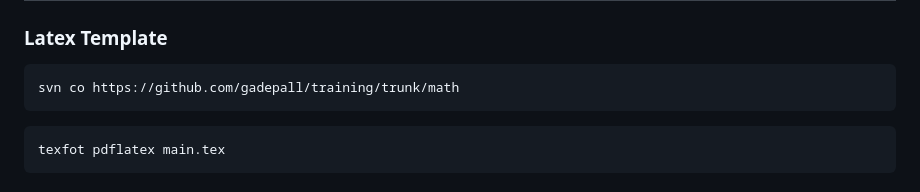
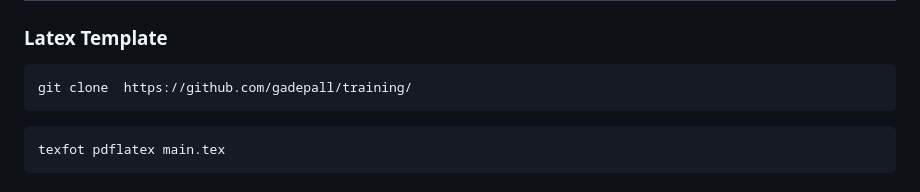
Before and after one commit to gadepall/fwc-1, a Markdown page: README.md, the part around the change. Drawn GitHub-style.

````diff
--- a/README.md
+++ b/README.md
@@ -85,7 +85,7 @@ This repo is for all modules of the [Certificate Program in Future Wireless Comm
 ### Latex Template
 
 ```bash
-svn co https://github.com/gadepall/training/trunk/math
+git clone  https://github.com/gadepall/training/
 ```
 ```bash
 texfot pdflatex main.tex
````
